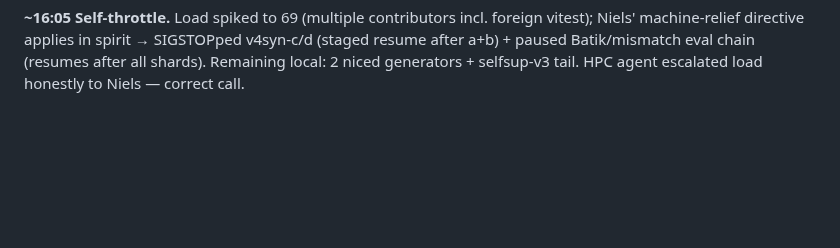
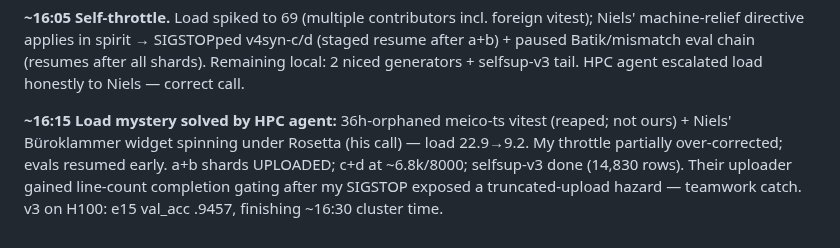
Before and after one commit to pfefferniels/MLign, a Markdown page: LOG.md, the part around the change. GitHub-like rendering; blank space fills up the shorter version.

Commit message:
Journal: load correction, shards nearly complete
Co-Authored-By: Claude Fable 5 <noreply@anthropic.com>

```diff
--- a/LOG.md
+++ b/LOG.md
@@ -434,3 +434,11 @@ foreign vitest); Niels' machine-relief directive applies in spirit →
 SIGSTOPped v4syn-c/d (staged resume after a+b) + paused Batik/mismatch eval
 chain (resumes after all shards). Remaining local: 2 niced generators +
 selfsup-v3 tail. HPC agent escalated load honestly to Niels — correct call.
+
+**~16:15 Load mystery solved by HPC agent:** 36h-orphaned meico-ts vitest
+(reaped; not ours) + Niels' Büroklammer widget spinning under Rosetta (his
+call) — load 22.9→9.2. My throttle partially over-corrected; evals resumed
+early. a+b shards UPLOADED; c+d at ~6.8k/8000; selfsup-v3 done (14,830 rows).
+Their uploader gained line-count completion gating after my SIGSTOP exposed
+a truncated-upload hazard — teamwork catch. v3 on H100: e15 val_acc .9457,
+finishing ~16:30 cluster time.
```
